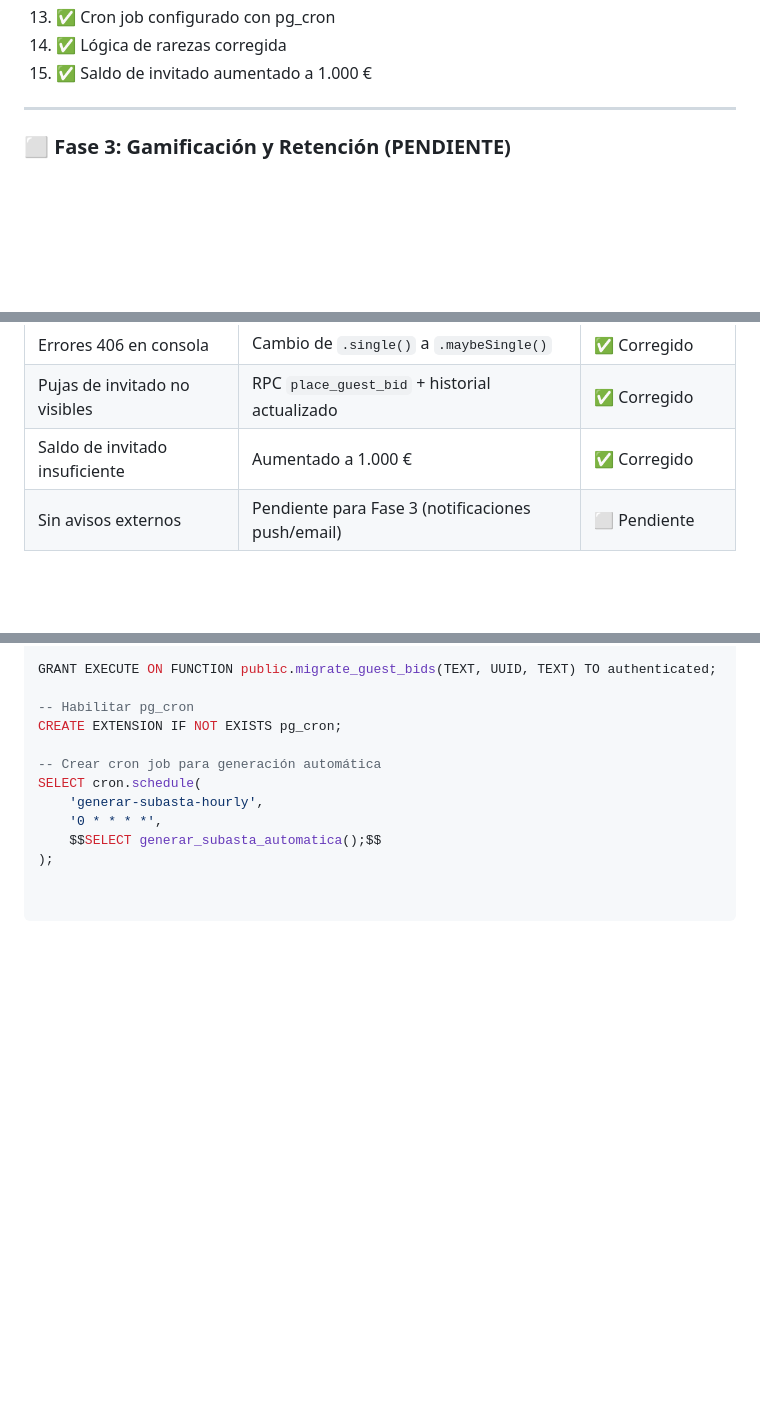
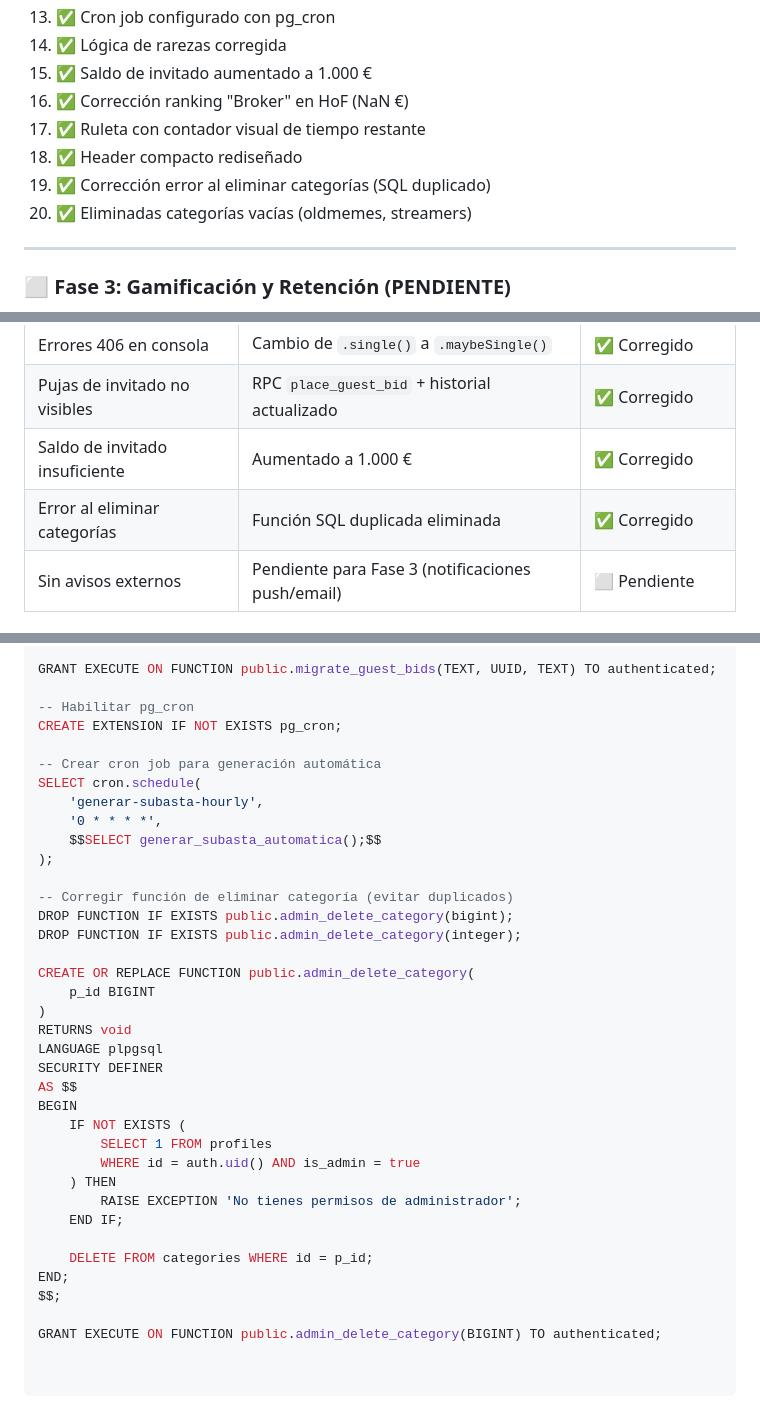
Before and after one commit to jdanielhl1984-commits/abrozon-subastas, a Markdown page: PROYECTO.md, 3 parts joined by grey strips. Drawn GitHub-style; blank space fills up the shorter version.

```diff
--- a/PROYECTO.md
+++ b/PROYECTO.md
@@ -226,6 +228,11 @@
 13. ✅ Cron job configurado con pg_cron
 14. ✅ Lógica de rarezas corregida
 15. ✅ Saldo de invitado aumentado a 1.000 €
+16. ✅ Corrección ranking "Broker" en HoF (NaN €)
+17. ✅ Ruleta con contador visual de tiempo restante
+18. ✅ Header compacto rediseñado
+19. ✅ Corrección error al eliminar categorías (SQL duplicado)
+20. ✅ Eliminadas categorías vacías (oldmemes, streamers)
 
 ---
 
@@ -344,6 +351,7 @@
 | Errores 406 en consola | Cambio de `.single()` a `.maybeSingle()` | ✅ Corregido |
 | Pujas de invitado no visibles | RPC `place_guest_bid` + historial actualizado | ✅ Corregido |
 | Saldo de invitado insuficiente | Aumentado a 1.000 € | ✅ Corregido |
+| Error al eliminar categorías | Función SQL duplicada eliminada | ✅ Corregido |
 | Sin avisos externos | Pendiente para Fase 3 (notificaciones push/email) | ⬜ Pendiente |
 
 ### Feedback de betatesters
@@ -472,3 +481,28 @@ SELECT cron.schedule(
     '0 * * * *',
     $$SELECT generar_subasta_automatica();$$
 );
+
+-- Corregir función de eliminar categoría (evitar duplicados)
+DROP FUNCTION IF EXISTS public.admin_delete_category(bigint);
+DROP FUNCTION IF EXISTS public.admin_delete_category(integer);
+
+CREATE OR REPLACE FUNCTION public.admin_delete_category(
+    p_id BIGINT
+)
+RETURNS void
+LANGUAGE plpgsql
+SECURITY DEFINER
+AS $$
+BEGIN
+    IF NOT EXISTS (
+        SELECT 1 FROM profiles
+        WHERE id = auth.uid() AND is_admin = true
+    ) THEN
+        RAISE EXCEPTION 'No tienes permisos de administrador';
+    END IF;
+
+    DELETE FROM categories WHERE id = p_id;
+END;
+$$;
+
+GRANT EXECUTE ON FUNCTION public.admin_delete_category(BIGINT) TO authenticated;
```
Also changed, not shown: other parts of PROYECTO.md (+28 -25 lines).
